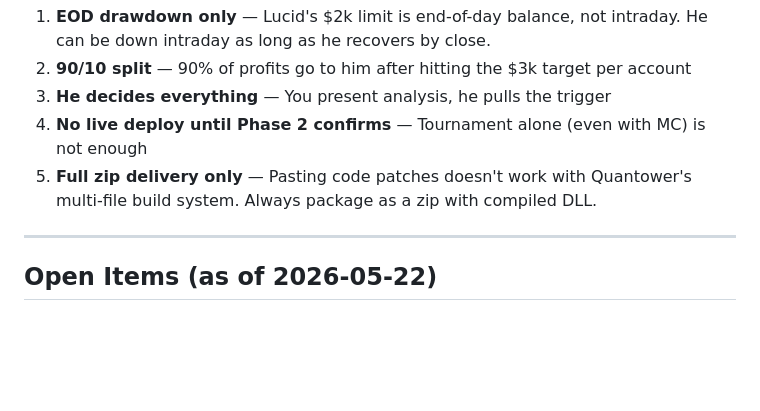
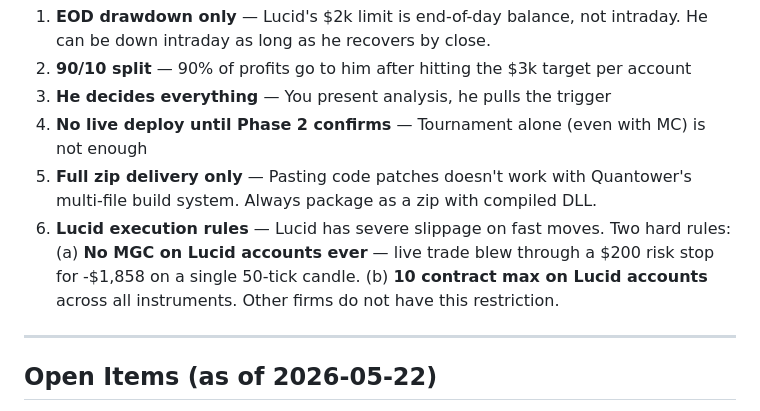
Before and after one commit to christopherjliby-prog/IOF, a Markdown page: CHRIS_CONTEXT.md, the part around the change. GitHub-like rendering; blank space fills up the shorter version.

Commit message:
Add Lucid execution rules to CHRIS_CONTEXT (no MGC, 10c max)
Live trade data: 50-tick candle blew through $200 stop for -$1,858 on MGC.

```diff
--- a/CHRIS_CONTEXT.md
+++ b/CHRIS_CONTEXT.md
@@ -134,6 +134,7 @@ Brandon ran a variant tournament on the IOF indicator parameters.
 3. **He decides everything** — You present analysis, he pulls the trigger
 4. **No live deploy until Phase 2 confirms** — Tournament alone (even with MC) is not enough
 5. **Full zip delivery only** — Pasting code patches doesn't work with Quantower's multi-file build system. Always package as a zip with compiled DLL.
+6. **Lucid execution rules** — Lucid has severe slippage on fast moves. Two hard rules: (a) **No MGC on Lucid accounts ever** — live trade blew through a $200 risk stop for -$1,858 on a single 50-tick candle. (b) **10 contract max on Lucid accounts** across all instruments. Other firms do not have this restriction.
 
 ---
 
```
